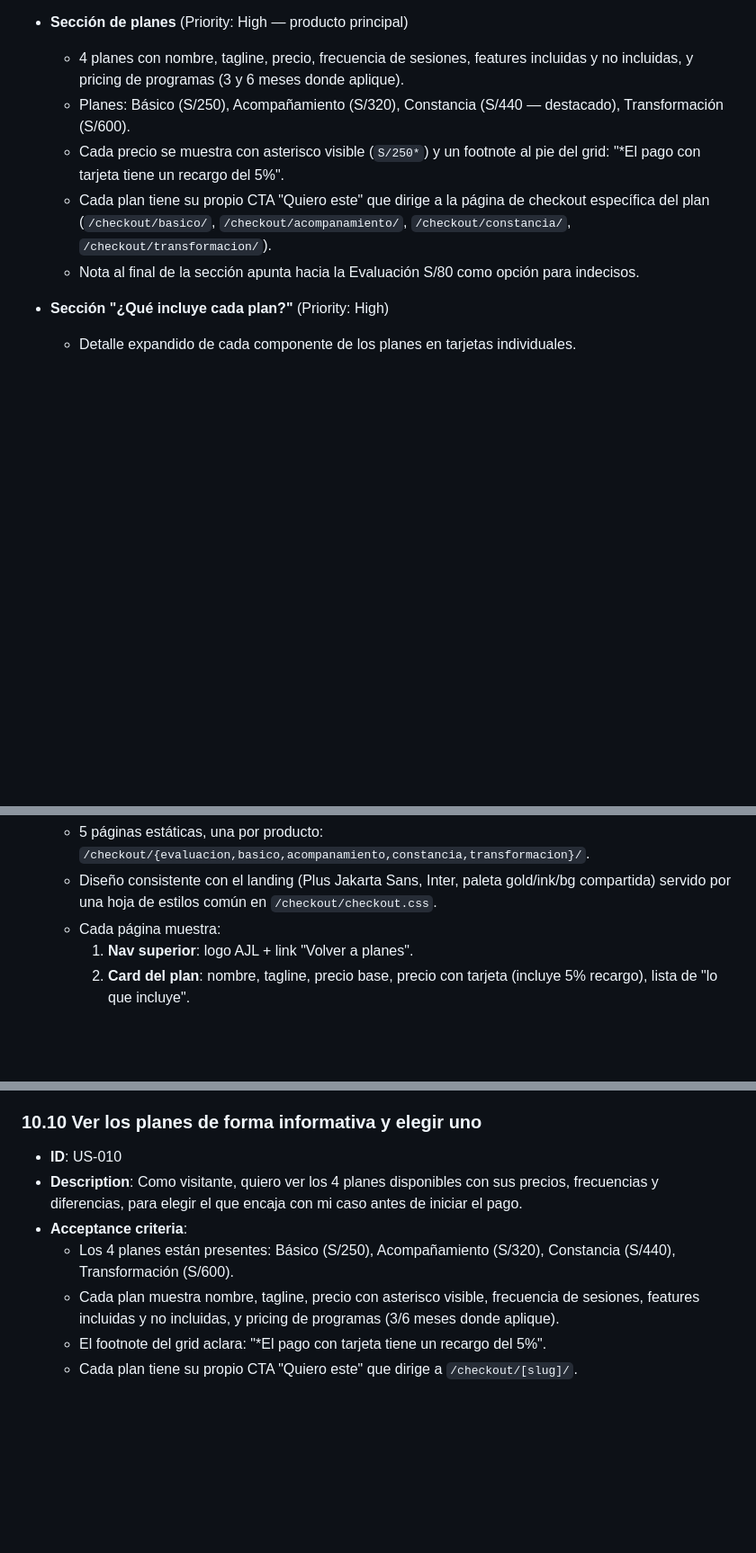
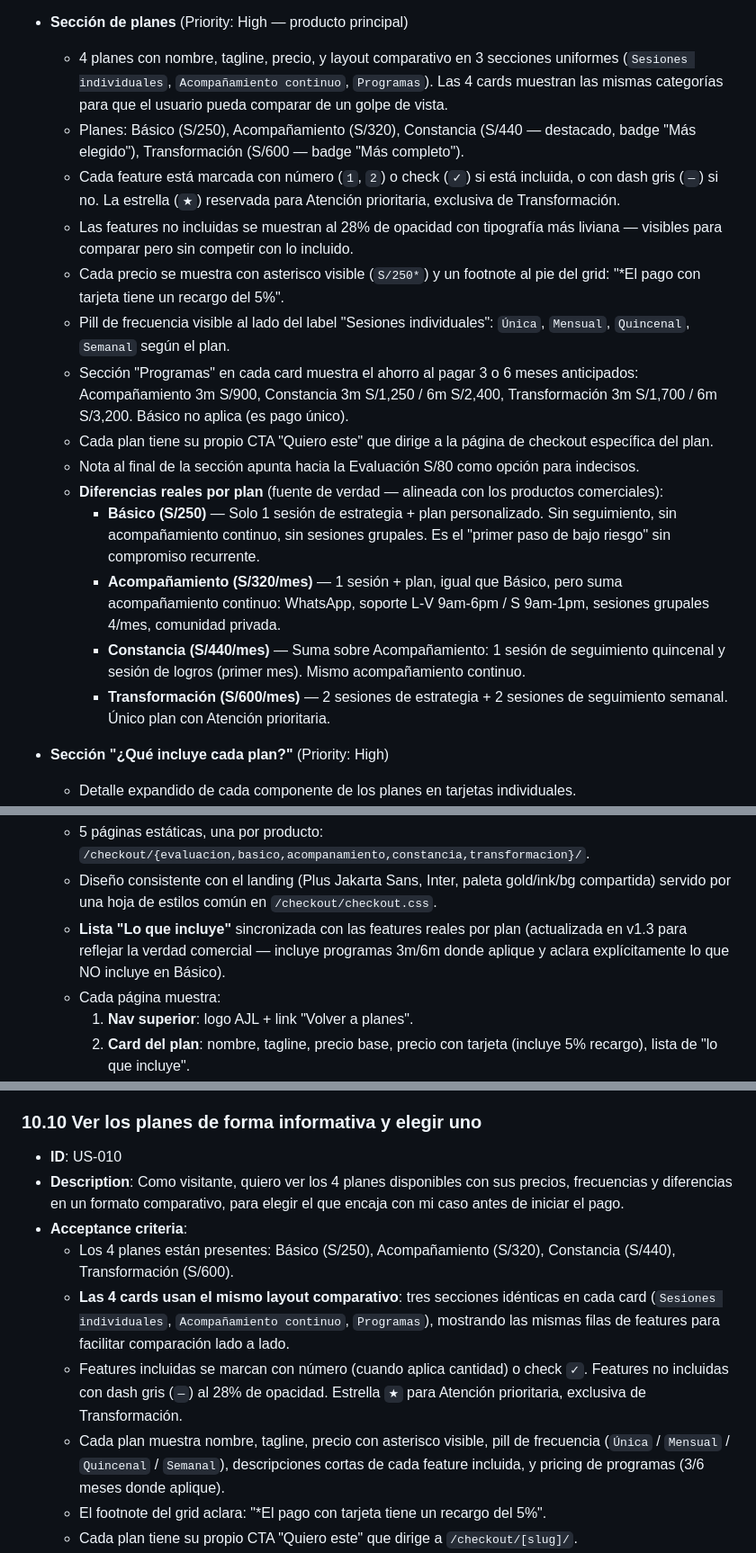
Before and after one commit to Loayza97/AJL-Landing, a Markdown page: PRD-AJL-Nutricion-v1.md, 3 parts joined by grey strips. Shown at 90% size. GitHub-like rendering; blank space fills up the shorter version.

```diff
--- a/PRD-AJL-Nutricion-v1.md
+++ b/PRD-AJL-Nutricion-v1.md
@@ -92,11 +92,20 @@ La hipótesis estratégica que esta versión busca validar es que precalificar a
   - CTA al final hace scroll a la sección de planes.
 
 - **Sección de planes** (Priority: High — producto principal)
-  - 4 planes con nombre, tagline, precio, frecuencia de sesiones, features incluidas y no incluidas, y pricing de programas (3 y 6 meses donde aplique).
-  - Planes: Básico (S/250), Acompañamiento (S/320), Constancia (S/440 — destacado), Transformación (S/600).
+  - 4 planes con nombre, tagline, precio, y layout comparativo en 3 secciones uniformes (`Sesiones individuales`, `Acompañamiento continuo`, `Programas`). Las 4 cards muestran las mismas categorías para que el usuario pueda comparar de un golpe de vista.
+  - Planes: Básico (S/250), Acompañamiento (S/320), Constancia (S/440 — destacado, badge "Más elegido"), Transformación (S/600 — badge "Más completo").
+  - Cada feature está marcada con número (`1`, `2`) o check (`✓`) si está incluida, o con dash gris (`—`) si no. La estrella (`★`) reservada para Atención prioritaria, exclusiva de Transformación.
+  - Las features no incluidas se muestran al 28% de opacidad con tipografía más liviana — visibles para comparar pero sin competir con lo incluido.
   - Cada precio se muestra con asterisco visible (`S/250*`) y un footnote al pie del grid: "*El pago con tarjeta tiene un recargo del 5%".
-  - Cada plan tiene su propio CTA "Quiero este" que dirige a la página de checkout específica del plan (`/checkout/basico/`, `/checkout/acompanamiento/`, `/checkout/constancia/`, `/checkout/transformacion/`).
+  - Pill de frecuencia visible al lado del label "Sesiones individuales": `Única`, `Mensual`, `Quincenal`, `Semanal` según el plan.
+  - Sección "Programas" en cada card muestra el ahorro al pagar 3 o 6 meses anticipados: Acompañamiento 3m S/900, Constancia 3m S/1,250 / 6m S/2,400, Transformación 3m S/1,700 / 6m S/3,200. Básico no aplica (es pago único).
+  - Cada plan tiene su propio CTA "Quiero este" que dirige a la página de checkout específica del plan.
   - Nota al final de la sección apunta hacia la Evaluación S/80 como opción para indecisos.
+  - **Diferencias reales por plan** (fuente de verdad — alineada con los productos comerciales):
+    - **Básico (S/250)** — Solo 1 sesión de estrategia + plan personalizado. Sin seguimiento, sin acompañamiento continuo, sin sesiones grupales. Es el "primer paso de bajo riesgo" sin compromiso recurrente.
+    - **Acompañamiento (S/320/mes)** — 1 sesión + plan, igual que Básico, pero suma acompañamiento continuo: WhatsApp, soporte L-V 9am-6pm / S 9am-1pm, sesiones grupales 4/mes, comunidad privada.
+    - **Constancia (S/440/mes)** — Suma sobre Acompañamiento: 1 sesión de seguimiento quincenal y sesión de logros (primer mes). Mismo acompañamiento continuo.
+    - **Transformación (S/600/mes)** — 2 sesiones de estrategia + 2 sesiones de seguimiento semanal. Único plan con Atención prioritaria.
 
 - **Sección "¿Qué incluye cada plan?"** (Priority: High)
   - Detalle expandido de cada componente de los planes en tarjetas individuales.
@@ -115,6 +124,7 @@ La hipótesis estratégica que esta versión busca validar es que precalificar a
 - **Páginas de checkout** (Priority: High — nuevo en v1.2)
   - 5 páginas estáticas, una por producto: `/checkout/{evaluacion,basico,acompanamiento,constancia,transformacion}/`.
   - Diseño consistente con el landing (Plus Jakarta Sans, Inter, paleta gold/ink/bg compartida) servido por una hoja de estilos común en `/checkout/checkout.css`.
+  - **Lista "Lo que incluye"** sincronizada con las features reales por plan (actualizada en v1.3 para reflejar la verdad comercial — incluye programas 3m/6m donde aplique y aclara explícitamente lo que NO incluye en Básico).
   - Cada página muestra:
     1. **Nav superior**: logo AJL + link "Volver a planes".
     2. **Card del plan**: nombre, tagline, precio base, precio con tarjeta (incluye 5% recargo), lista de "lo que incluye".
@@ -391,10 +401,12 @@ Landing en producción en `ajlnutricion.com` (GitHub Pages). Páginas de checkou
 ### 10.10 Ver los planes de forma informativa y elegir uno
 
 - **ID**: US-010
-- **Description**: Como visitante, quiero ver los 4 planes disponibles con sus precios, frecuencias y diferencias, para elegir el que encaja con mi caso antes de iniciar el pago.
+- **Description**: Como visitante, quiero ver los 4 planes disponibles con sus precios, frecuencias y diferencias en un formato comparativo, para elegir el que encaja con mi caso antes de iniciar el pago.
 - **Acceptance criteria**:
   - Los 4 planes están presentes: Básico (S/250), Acompañamiento (S/320), Constancia (S/440), Transformación (S/600).
-  - Cada plan muestra nombre, tagline, precio con asterisco visible, frecuencia de sesiones, features incluidas y no incluidas, y pricing de programas (3/6 meses donde aplique).
+  - **Las 4 cards usan el mismo layout comparativo**: tres secciones idénticas en cada card (`Sesiones individuales`, `Acompañamiento continuo`, `Programas`), mostrando las mismas filas de features para facilitar comparación lado a lado.
+  - Features incluidas se marcan con número (cuando aplica cantidad) o check `✓`. Features no incluidas con dash gris (`—`) al 28% de opacidad. Estrella `★` para Atención prioritaria, exclusiva de Transformación.
+  - Cada plan muestra nombre, tagline, precio con asterisco visible, pill de frecuencia (`Única` / `Mensual` / `Quincenal` / `Semanal`), descripciones cortas de cada feature incluida, y pricing de programas (3/6 meses donde aplique).
   - El footnote del grid aclara: "*El pago con tarjeta tiene un recargo del 5%".
   - Cada plan tiene su propio CTA "Quiero este" que dirige a `/checkout/[slug]/`.
   - Al cargar la página de checkout se dispara `begin_checkout` (GA4) e `InitiateCheckout` (Meta Pixel) con el `item_id` y `value` del plan.
```
Also changed, not shown: other parts of PRD-AJL-Nutricion-v1.md (+15 -14 lines).
